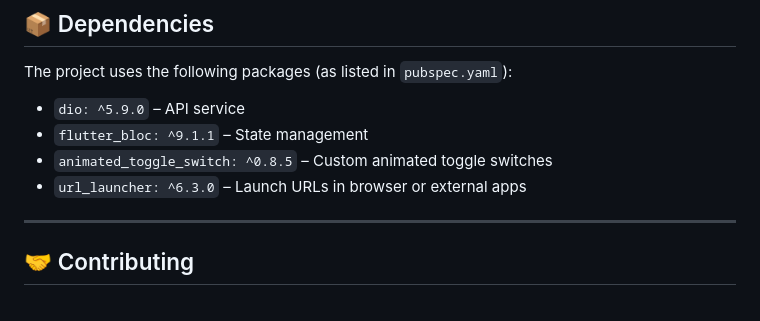
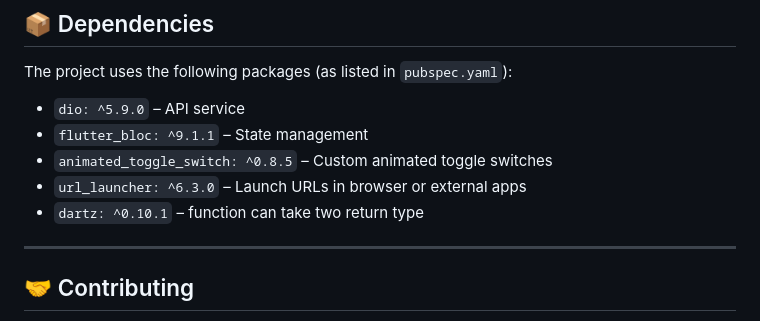
Before and after one commit to yossefabbasya19/DigitalHup-task, a Markdown page: README.md, the part around the change. Drawn GitHub-style.

```diff
--- a/README.md
+++ b/README.md
@@ -98,6 +98,7 @@ The project uses the following packages (as listed in `pubspec.yaml`):
 - `flutter_bloc: ^9.1.1` – State management
 - `animated_toggle_switch: ^0.8.5` – Custom animated toggle switches
 - `url_launcher: ^6.3.0` – Launch URLs in browser or external apps
+- `dartz: ^0.10.1` – function can take two return type
 ---
 ## 🤝 Contributing
 
```
